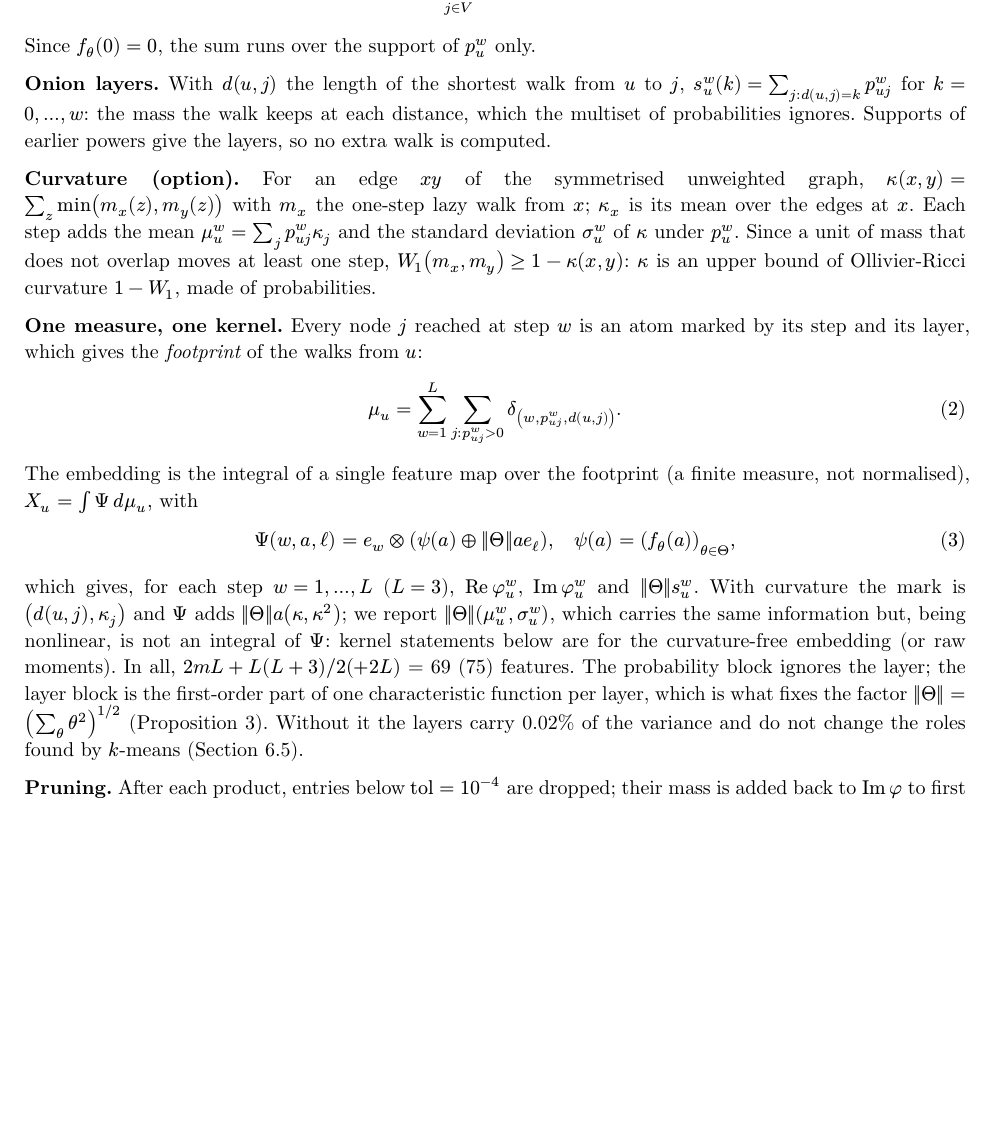
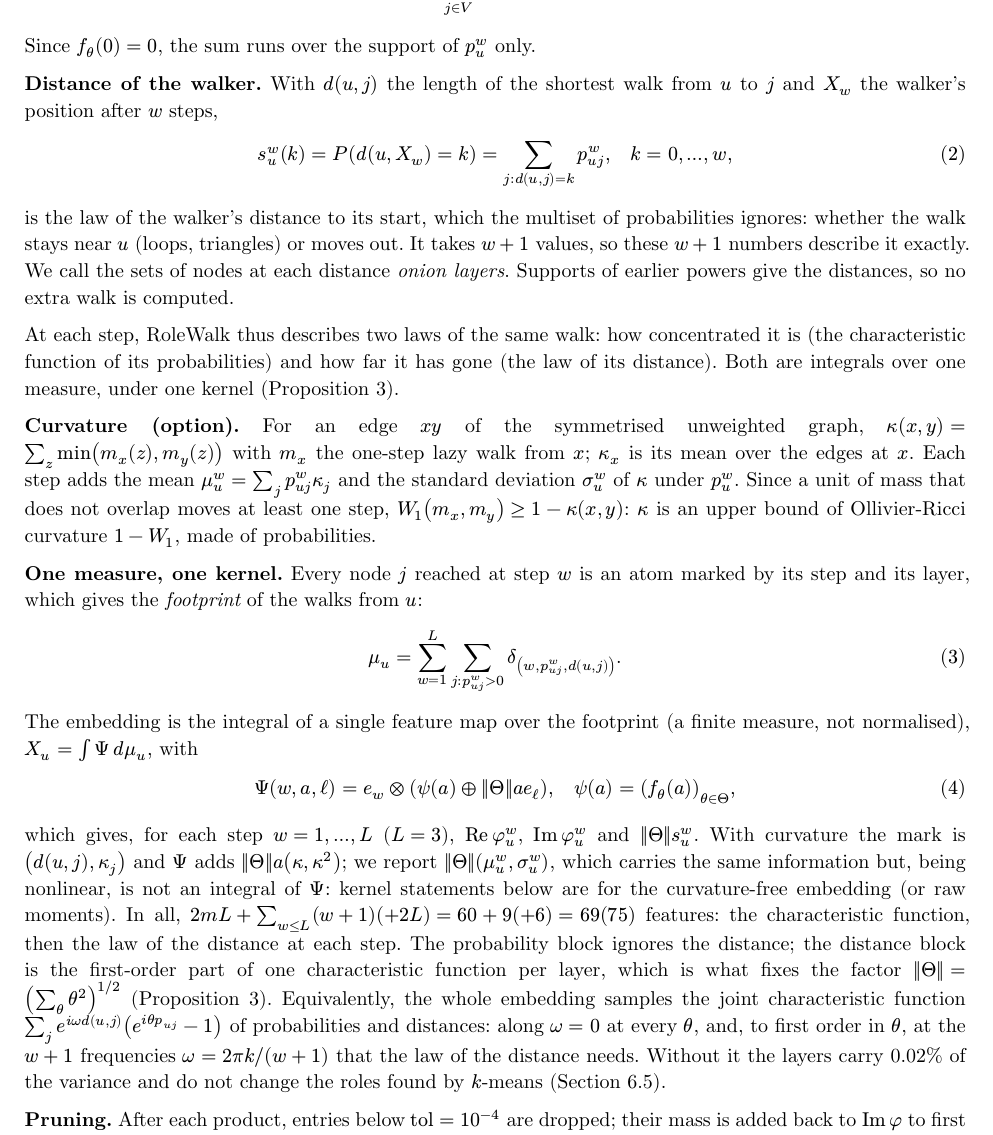
Before and after one commit to kerighan/rolewalk, a Typst document (paper/rolewalk.typ): part of page 2 of 14, cut so that both start at the same text, the shorter picture padded with empty space. The pictures show the PDF file paper/rolewalk.pdf that the author committed with the source.

Commit message:
Paper: layers presented as the law of the walker's distance; two laws per step, one measure, one kernel
Co-Authored-By: Claude Opus 5.5 <noreply@anthropic.com>

```diff
--- a/paper/rolewalk.typ
+++ b/paper/rolewalk.typ
@@ -32,8 +32,3 @@
 #v(0.8em)
 #block(inset: (x: 1.5cm))[
   *Abstract.* Structural roles group nodes by their position in a graph
-  rather than by proximity. RoleWalk describes each node by the
-  characteristic function of its random-walk transition
-  probabilities, sampled at a few frequencies, together with the
-  distribution of the walk's mass over distance layers and, optionally,
-  low-order moments of a probabilistic curvature. The embedding is local,
@@ -40,3 +39,5 @@
+  distance to its start (how far it has gone); optionally, low-order
+  moments of a probabilistic curvature where it lands. The embedding is local,
   deterministic, reads directions and weights, and needs no training. We
   prove that it is invariant and local (hence transferable across graphs),
   that its curvature-free distances are maximum mean discrepancies, that its
@@ -95,11 +96,20 @@ grid $Theta = {theta_1, ..., theta_m}$ (log-spaced in $[1, 100]$, $m = 10$),
 $ phi^w_u (theta) = sum_(j in V) f_theta (p^w_(u j)), quad theta in Theta. $ <eq-phi>
 Since $f_theta (0) = 0$, the sum runs over the support of $p^w_u$ only.
 
-*Onion layers.* With $d(u, j)$ the length of the shortest walk from $u$ to $j$,
-$s^w_u (k) = sum_(j : d(u, j) = k) p^w_(u j)$ for $k = 0, ..., w$: the mass
-the walk keeps at each distance, which the multiset of probabilities
-ignores. Supports of earlier powers give the layers, so no extra walk is
+*Distance of the walker.* With $d(u, j)$ the length of the shortest walk
+from $u$ to $j$ and $X_w$ the walker's position after $w$ steps,
+$ s^w_u (k) = P(d(u, X_w) = k) = sum_(j : d(u, j) = k) p^w_(u j), quad k = 0, ..., w, $
+is the law of the walker's distance to its start, which the multiset of
+probabilities ignores: whether the walk stays near $u$ (loops, triangles)
+or moves out. It takes $w + 1$ values, so these $w + 1$ numbers describe it
+exactly. We call the sets of nodes at each distance _onion layers_.
+Supports of earlier powers give the distances, so no extra walk is
 computed.
+
+At each step, RoleWalk thus describes two laws of the same walk: how
+concentrated it is (the characteristic function of its probabilities) and
+how far it has gone (the law of its distance). Both are integrals over one
+measure, under one kernel (@prop-mmd).
 
 *Curvature (option).* For an edge $x y$ of the symmetrised unweighted graph,
 $kappa(x, y) = sum_z min(m_x (z), m_y (z))$ with $m_x$ the one-step lazy
@@ -122,10 +132,17 @@ $op("Im") phi^w_u$ and $norm(Theta) s^w_u$. With curvature the mark is
 $(d(u, j), kappa_j)$ and $Psi$ adds $norm(Theta) a (kappa, kappa^2)$; we report
 $norm(Theta) (mu^w_u, sigma^w_u)$, which carries the same information but,
 being nonlinear, is not an integral of $Psi$: kernel statements below are
-for the curvature-free embedding (or raw moments). In all, $2 m L + L (L + 3) \/ 2 (+ 2 L)$ = 69 (75) features. The
-probability block ignores the layer; the layer block is the first-order
-part of one characteristic function per layer, which is what fixes the
-factor $norm(Theta) = (sum_theta theta^2)^(1\/2)$ (@prop-mmd). Without it
+for the curvature-free embedding (or raw moments). In all,
+$2 m L + sum_(w <= L) (w + 1) (+ 2 L) = 60 + 9 (+ 6) = 69 (75)$ features: the
+characteristic function, then the law of the distance at each step. The
+probability block ignores the distance; the distance block is the
+first-order part of one characteristic function per layer, which is what
+fixes the factor $norm(Theta) = (sum_theta theta^2)^(1\/2)$ (@prop-mmd).
+Equivalently, the whole embedding samples the joint characteristic
+function $sum_j e^(i omega d(u, j)) (e^(i theta p_(u j)) - 1)$ of probabilities
+and distances: along $omega = 0$ at every $theta$, and, to first order in
+$theta$, at the $w + 1$ frequencies $omega = 2 pi k \/ (w + 1)$ that the law of
+the distance needs. Without it
 the layers carry 0.02% of the variance and do not change the roles found
 by $k$-means (@sec-scaling).
 
```
Also changed, not shown: paper/rolewalk.pdf, paper/rolewalk.typ (4 more changed lines).
